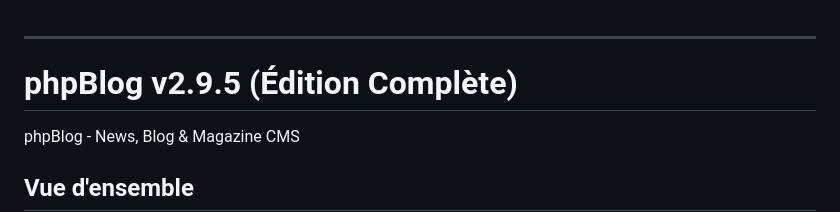
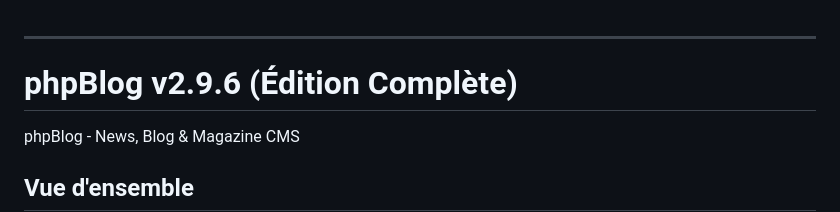
Before and after one commit to ZelTroN-2k3/phpBlog_2.8.1_fixed, a Markdown page: README.md, the part around the change. GitHub-like rendering.

Commit message:
Update version number to v2.9.6

```diff
--- a/README.md
+++ b/README.md
@@ -1,6 +1,6 @@
 -----
 
-# phpBlog v2.9.5 (Édition Complète)
+# phpBlog v2.9.6 (Édition Complète)
 
 phpBlog - News, Blog & Magazine CMS
 
```
